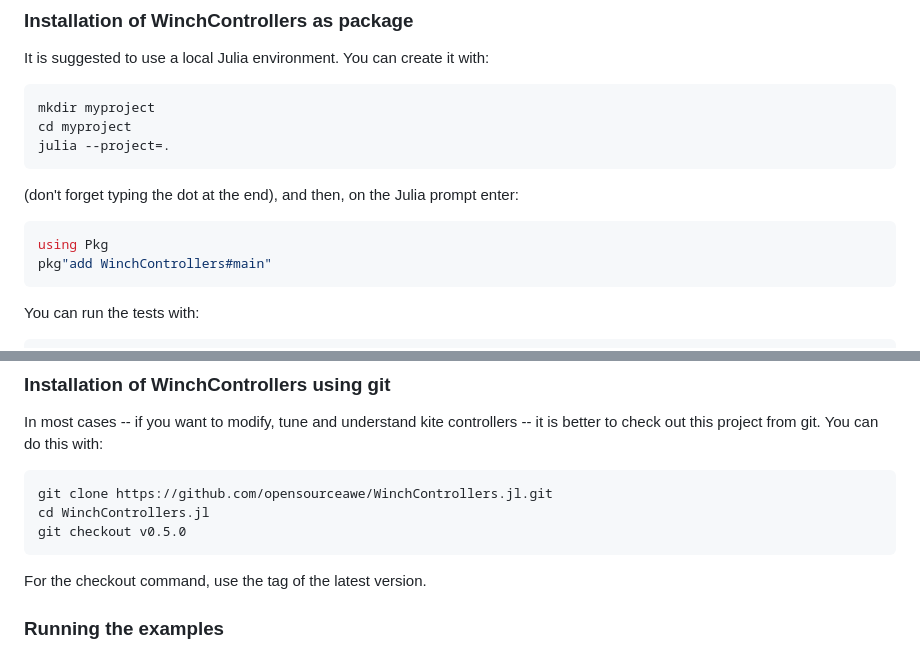
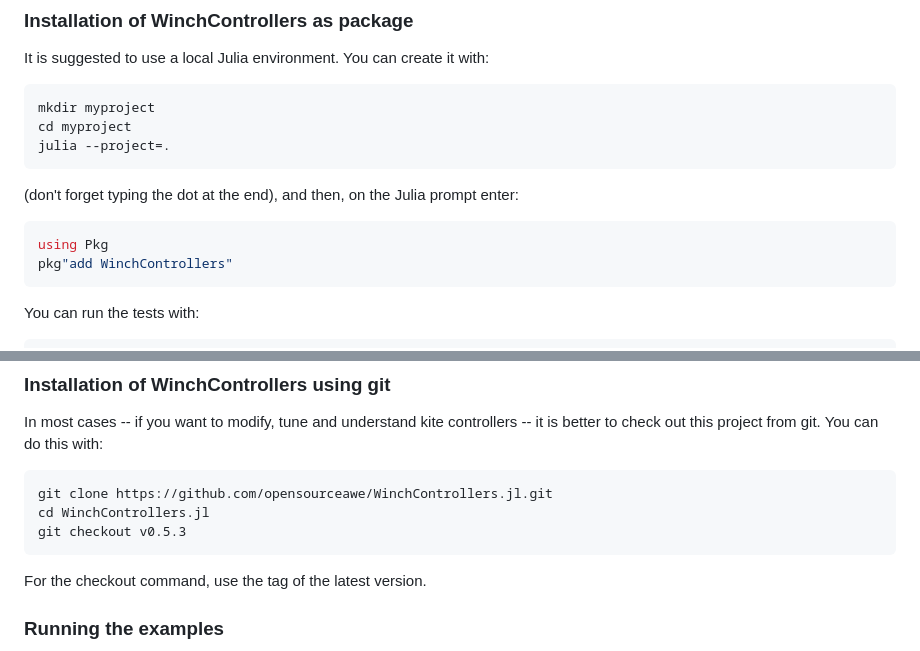
Before and after one commit to OpenSourceAWE/WinchControllers.jl, a Markdown page: README.md, 2 parts joined by grey strips. Rendered like a GitHub page; folded sections open.

````diff
--- a/README.md
+++ b/README.md
@@ -48,7 +48,7 @@ julia --project=.
 (don't forget typing the dot at the end), and then, on the Julia prompt enter:
 ```julia
 using Pkg
-pkg"add WinchControllers#main"
+pkg"add WinchControllers"
 ```
 You can run the tests with:
 ```julia
@@ -73,7 +73,7 @@ to check out this project from git. You can do this with:
 ```bash
 git clone https://github.com/opensourceawe/WinchControllers.jl.git
 cd WinchControllers.jl
-git checkout v0.5.0
+git checkout v0.5.3
 ```
 For the checkout command, use the tag of the latest version.
 </details>
````
